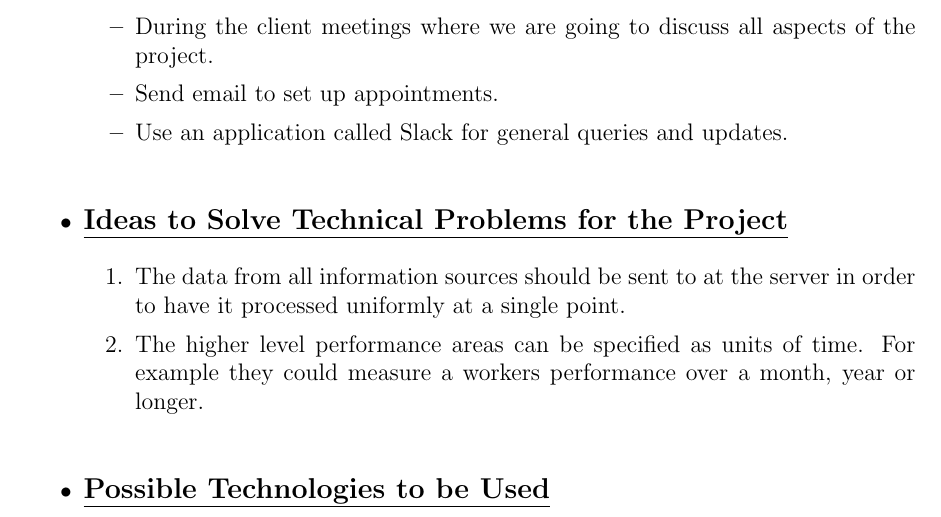
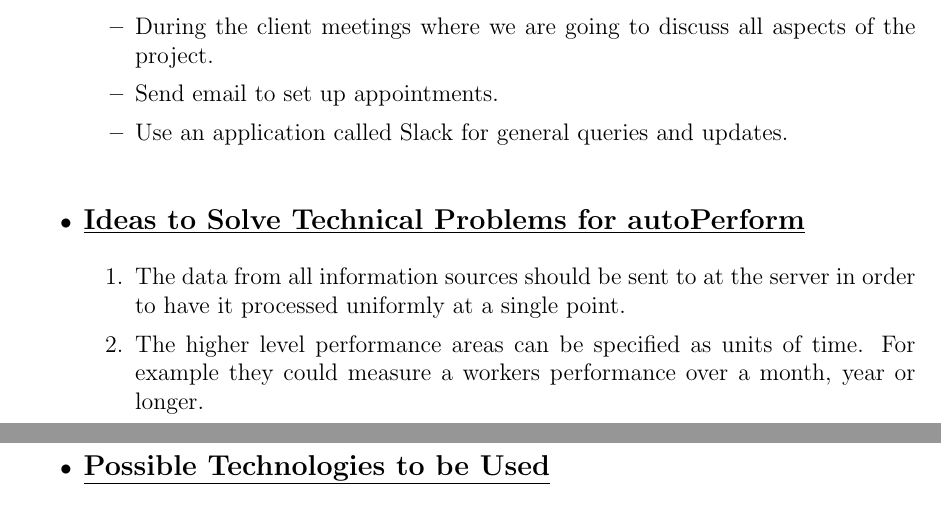
Before and after one commit to u13278012/IMPAKD, a LaTeX document (Documentation/Tenders/autoPerform/IMPAKD_autoPerform.tex): part of page 7 of 8 before the commit and two parts of pages 7 and 8 of 8 after it, the two joined at a grey line, cut so that both start at the same text. Compiled offline with pdfLaTeX.

Commit message:
Fine-tuned the document

```diff
--- a/Documentation/Tenders/autoPerform/IMPAKD_autoPerform.tex
+++ b/Documentation/Tenders/autoPerform/IMPAKD_autoPerform.tex
@@ -241,14 +241,14 @@ To keep the Magna BC informed about the project, we are going to use the followi
 	\end{itemize}
 
 \bigskip
-\item {\large \underline{\textbf{Ideas to Solve Technical Problems for the Project}}}
+\item {\large \underline{\textbf{Ideas to Solve Technical Problems for autoPerform}}}
 
 \begin{enumerate}
     \item The data from all information sources should be sent to at the server in order to have it processed uniformly at a single point.
     \item The higher level performance areas can be specified as units of time. For example  they could measure a workers performance over a month, year or longer.
 \end{enumerate}
 
-\bigskip
+\newpage
 \item {\large \underline{\textbf{Possible Technologies to be Used}}}\\[0.2cm]
 We are planning on using the following technologies for the project:
 	\begin{itemize}
```
Also changed, not shown: Documentation/Tenders/autoPerform/IMPAKD_autoPerform.pdf.
